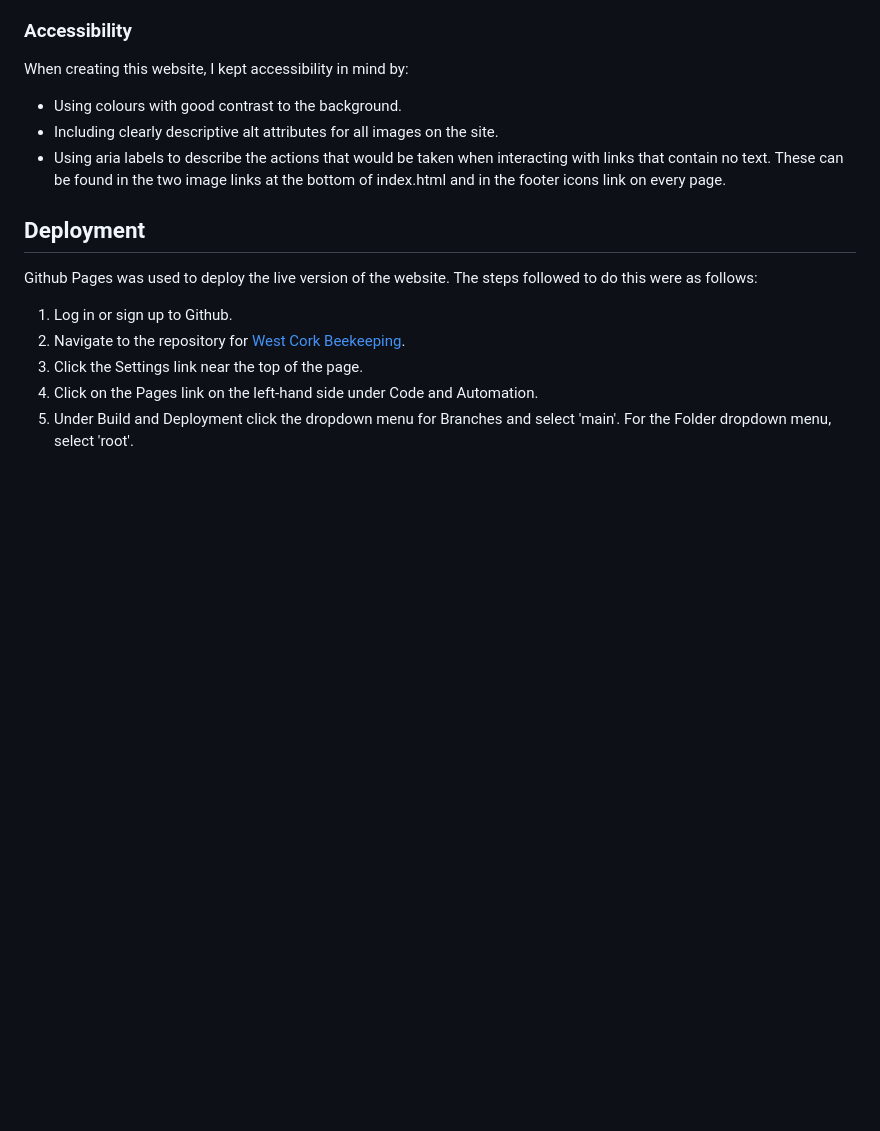
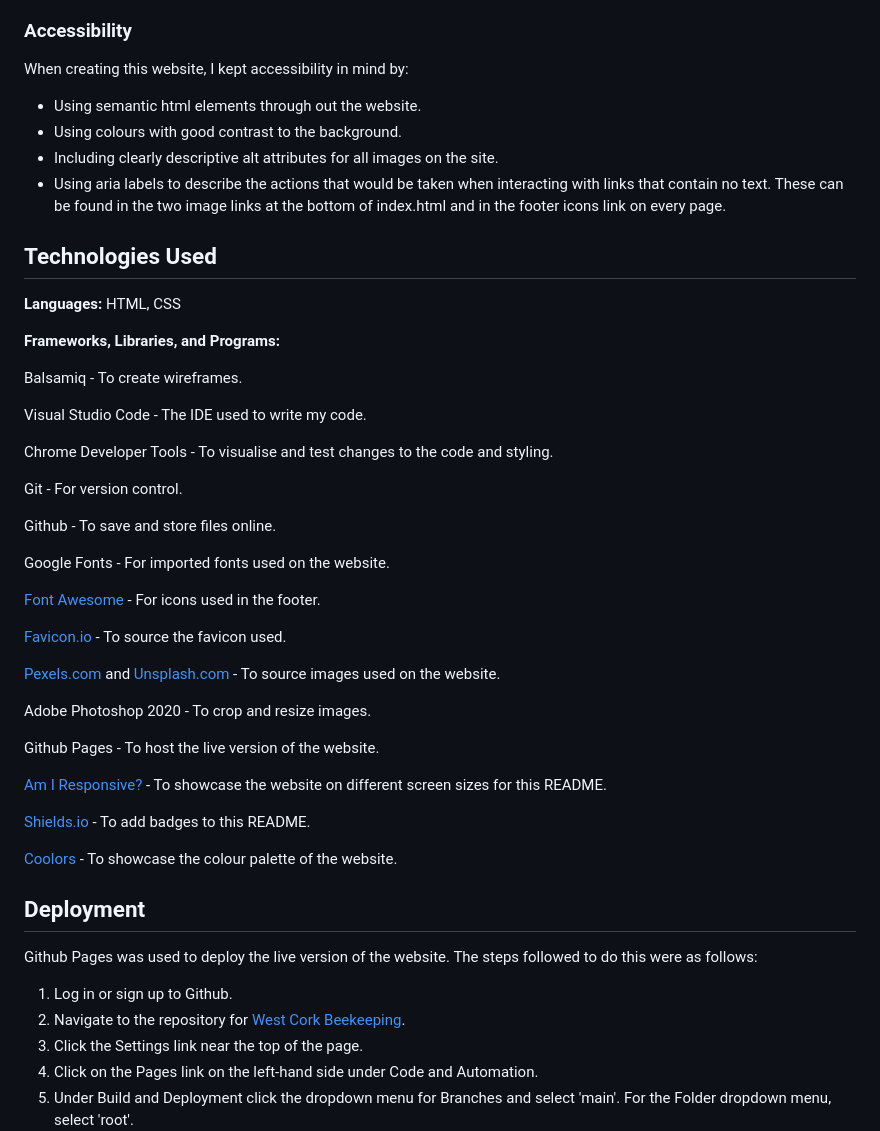
Before and after one commit to simonhw/beekeeping, a Markdown page: README.md, the part around the change. Drawn GitHub-style; blank space fills up the shorter version.

Commit message:
Doc: Add Technologies Used section

```diff
--- a/README.md
+++ b/README.md
@@ -136,9 +136,43 @@ The website is comprised of six pages. Three are accessible from the main naviga
 
 ### Accessibility
 When creating this website, I kept accessibility in mind by:
+- Using semantic html elements through out the website.
 - Using colours with good contrast to the background.
 - Including clearly descriptive alt attributes for all images on the site.
 - Using aria labels to describe the actions that would be taken when interacting with links that contain no text. These can be found in the two image links at the bottom of index.html and in the footer icons link on every page.
+
+## Technologies Used
+**Languages:** HTML, CSS
+
+**Frameworks, Libraries, and Programs:**
+
+Balsamiq - To create wireframes.
+
+Visual Studio Code - The IDE used to write my code.
+
+Chrome Developer Tools - To visualise and test changes to the code and styling.
+
+Git - For version control.
+
+Github - To save and store files online.
+
+Google Fonts - For imported fonts used on the website.
+
+[Font Awesome](https://fontawesome.com/) - For icons used in the footer.
+
+[Favicon.io](https://favicon.io/) - To source the favicon used.
+
+[Pexels.com](https://www.pexels.com/) and [Unsplash.com](https://unsplash.com/) - To source images used on the website.
+
+Adobe Photoshop 2020 - To crop and resize images.
+
+Github Pages - To host the live version of the website.
+
+[Am I Responsive?](https://ui.dev/amiresponsive) - To showcase the website on different screen sizes for this README.
+
+[Shields.io](https://shields.io/) - To add badges to this README.
+
+[Coolors](https://coolors.co/) - To showcase the colour palette of the website.
 
 ## Deployment
 
```
